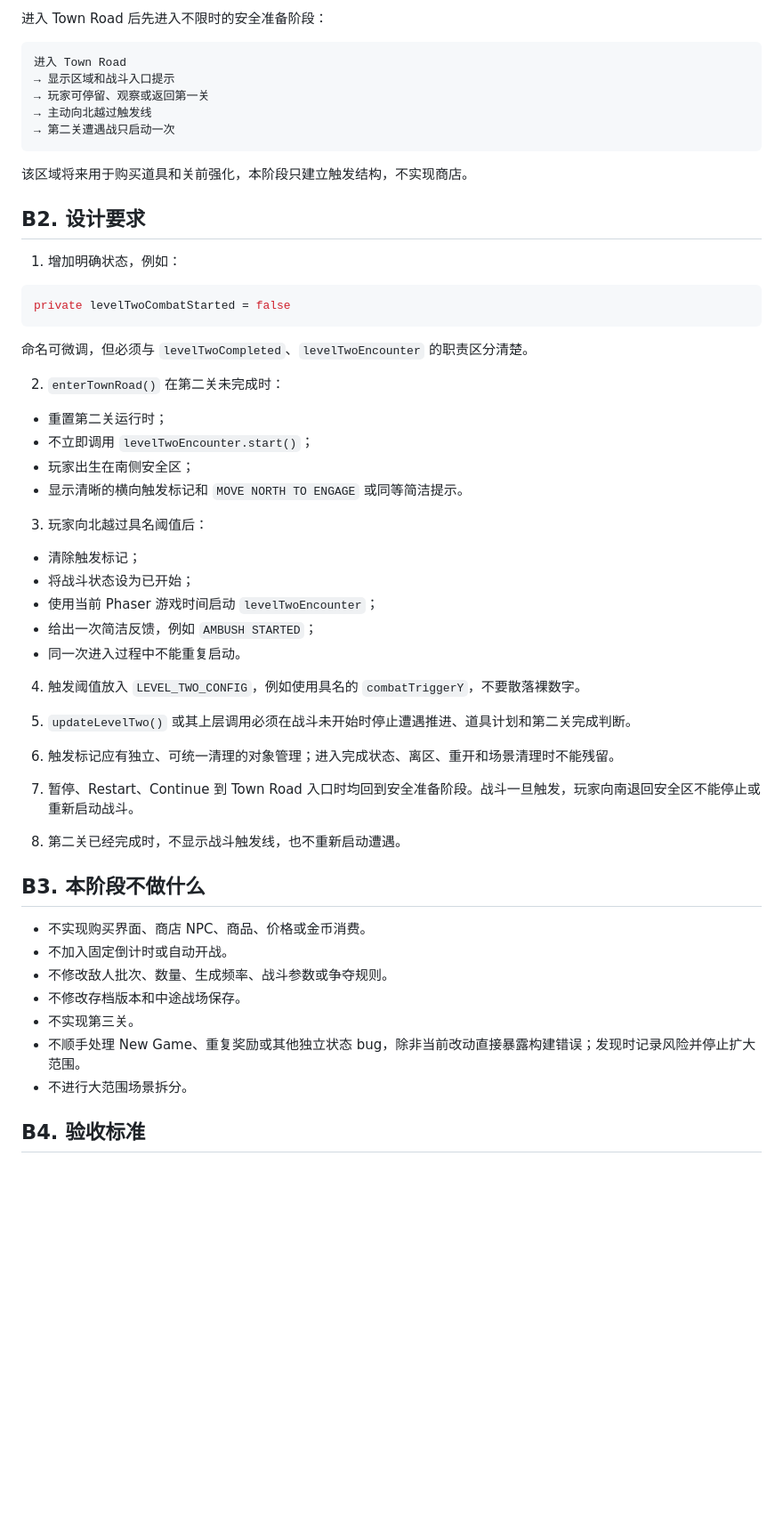
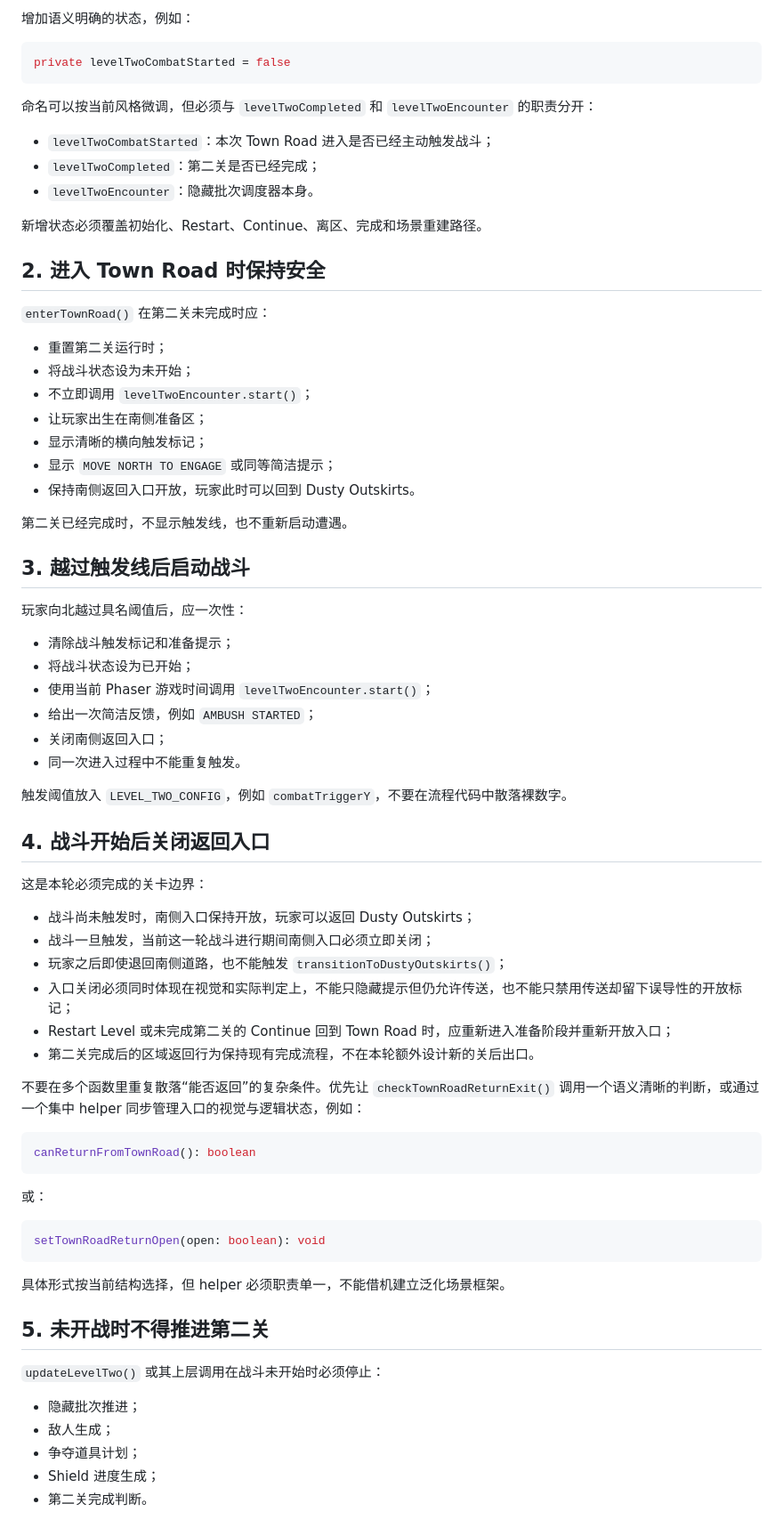
Before and after one commit to lingmeng-658/pixel-outlaw, a Markdown page: docs/NEXT_TASK.md, the part around one of its changes. Shown at 89% size. Rendered like a GitHub page; blank space fills up the shorter version.

````diff
--- a/docs/NEXT_TASK.md
+++ b/docs/NEXT_TASK.md
@@ -243,58 +60,76 @@ fix: 优化敌人争抢道具行为
-进入 Town Road 后先进入不限时的安全准备阶段：
-
-```txt
-进入 Town Road
-→ 显示区域和战斗入口提示
-→ 玩家可停留、观察或返回第一关
-→ 主动向北越过触发线
-→ 第二关遭遇战只启动一次
-```
-
-该区域将来用于购买道具和关前强化，本阶段只建立触发结构，不实现商店。
-
-## B2. 设计要求
-
-1. 增加明确状态，例如：
+增加语义明确的状态，例如：
 
 ```ts
 private levelTwoCombatStarted = false
 ```
 
-命名可微调，但必须与 `levelTwoCompleted`、`levelTwoEncounter` 的职责区分清楚。
+命名可以按当前风格微调，但必须与 `levelTwoCompleted` 和 `levelTwoEncounter` 的职责分开：
 
-2. `enterTownRoad()` 在第二关未完成时：
+- `levelTwoCombatStarted`：本次 Town Road 进入是否已经主动触发战斗；
+- `levelTwoCompleted`：第二关是否已经完成；
+- `levelTwoEncounter`：隐藏批次调度器本身。
+
+新增状态必须覆盖初始化、Restart、Continue、离区、完成和场景重建路径。
+
+## 2. 进入 Town Road 时保持安全
+
+`enterTownRoad()` 在第二关未完成时应：
 
 - 重置第二关运行时；
+- 将战斗状态设为未开始；
 - 不立即调用 `levelTwoEncounter.start()`；
-- 玩家出生在南侧安全区；
-- 显示清晰的横向触发标记和 `MOVE NORTH TO ENGAGE` 或同等简洁提示。
+- 让玩家出生在南侧准备区；
+- 显示清晰的横向触发标记；
+- 显示 `MOVE NORTH TO ENGAGE` 或同等简洁提示；
+- 保持南侧返回入口开放，玩家此时可以回到 Dusty Outskirts。
 
-3. 玩家向北越过具名阈值后：
+第二关已经完成时，不显示触发线，也不重新启动遭遇。
 
-- 清除触发标记；
+## 3. 越过触发线后启动战斗
+
+玩家向北越过具名阈值后，应一次性：
+
+- 清除战斗触发标记和准备提示；
 - 将战斗状态设为已开始；
-- 使用当前 Phaser 游戏时间启动 `levelTwoEncounter`；
+- 使用当前 Phaser 游戏时间调用 `levelTwoEncounter.start()`；
 - 给出一次简洁反馈，例如 `AMBUSH STARTED`；
-- 同一次进入过程中不能重复启动。
+- 关闭南侧返回入口；
+- 同一次进入过程中不能重复触发。
 
-4. 触发阈值放入 `LEVEL_TWO_CONFIG`，例如使用具名的 `combatTriggerY`，不要散落裸数字。
+触发阈值放入 `LEVEL_TWO_CONFIG`，例如 `combatTriggerY`，不要在流程代码中散落裸数字。
 
-5. `updateLevelTwo()` 或其上层调用必须在战斗未开始时停止遭遇推进、道具计划和第二关完成判断。
+## 4. 战斗开始后关闭返回入口
 
-6. 触发标记应有独立、可统一清理的对象管理；进入完成状态、离区、重开和场景清理时不能残留。
+这是本轮必须完成的关卡边界：
 
-7. 暂停、Restart、Continue 到 Town Road 入口时均回到安全准备阶段。战斗一旦触发，玩家向南退回安全区不能停止或重新启动战斗。
+- 战斗尚未触发时，南侧入口保持开放，玩家可以返回 Dusty Outskirts；
+- 战斗一旦触发，当前这一轮战斗进行期间南侧入口必须立即关闭；
+- 玩家之后即使退回南侧道路，也不能触发 `transitionToDustyOutskirts()`；
+- 入口关闭必须同时体现在视觉和实际判定上，不能只隐藏提示但仍允许传送，也不能只禁用传送却留下误导性的开放标记；
+- Restart Level 或未完成第二关的 Continue 回到 Town Road 时，应重新进入准备阶段并重新开放入口；
+- 第二关完成后的区域返回行为保持现有完成流程，不在本轮额外设计新的关后出口。
 
-8. 第二关已经完成时，不显示战斗触发线，也不重新启动遭遇。
+不要在多个函数里重复散落“能否返回”的复杂条件。优先让 `checkTownRoadReturnExit()` 调用一个语义清晰的判断，或通过一个集中 helper 同步管理入口的视觉与逻辑状态，例如：
 
-## B3. 本阶段不做什么
+```ts
+canReturnFromTownRoad(): boolean
+```
 
-- 不实现购买界面、商店 NPC、商品、价格或金币消费。
-- 不加入固定倒计时或自动开战。
-- 不修改敌人批次、数量、生成频率、战斗参数或争夺规则。
-- 不修改存档版本和中途战场保存。
-- 不实现第三关。
-- 不顺手处理 New Game、重复奖励或其他独立状态 bug，除非当前改动直接暴露构建错误；发现时记录风险并停止扩大范围。
-- 不进行大范围场景拆分。
+或：
 
-## B4. 验收标准
+```ts
+setTownRoadReturnOpen(open: boolean): void
+```
+
+具体形式按当前结构选择，但 helper 必须职责单一，不能借机建立泛化场景框架。
+
+## 5. 未开战时不得推进第二关
+
+`updateLevelTwo()` 或其上层调用在战斗未开始时必须停止：
+
+- 隐藏批次推进；
+- 敌人生成；
+- 争夺道具计划；
+- Shield 进度生成；
+- 第二关完成判断。
+
````
Also changed, not shown: other parts of docs/NEXT_TASK.md (+122 -229 lines).
